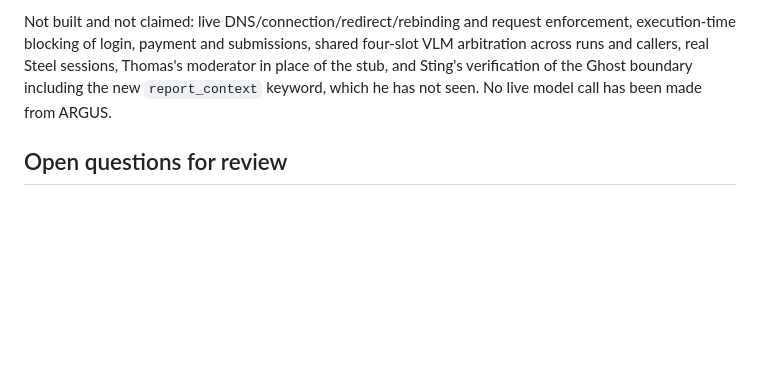
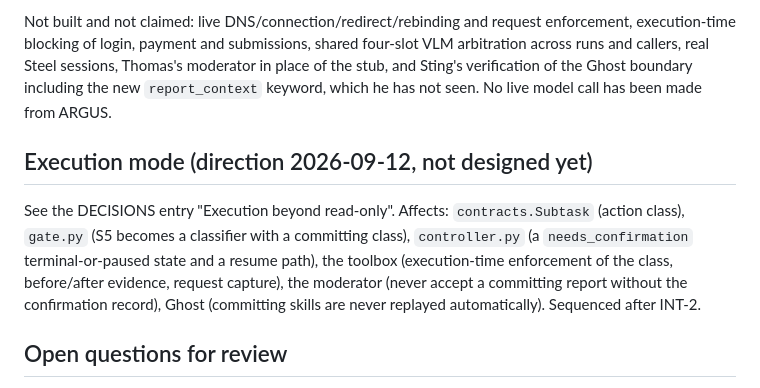
Before and after one commit to Tabel0112/Bots, a Markdown page: docs/hackathon/ARGUS.md, the part around the change. Drawn GitHub-style; blank space fills up the shorter version.

```diff
--- a/docs/hackathon/ARGUS.md
+++ b/docs/hackathon/ARGUS.md
@@ -122,6 +122,10 @@ Built and covered by the offline suite: the interpreter's second tier (open inte
 
 Not built and not claimed: live DNS/connection/redirect/rebinding and request enforcement, execution-time blocking of login, payment and submissions, shared four-slot VLM arbitration across runs and callers, real Steel sessions, Thomas's moderator in place of the stub, and Sting's verification of the Ghost boundary including the new `report_context` keyword, which he has not seen. No live model call has been made from ARGUS.
 
+## Execution mode (direction 2026-09-12, not designed yet)
+
+See the DECISIONS entry "Execution beyond read-only". Affects: `contracts.Subtask` (action class), `gate.py` (S5 becomes a classifier with a committing class), `controller.py` (a `needs_confirmation` terminal-or-paused state and a resume path), the toolbox (execution-time enforcement of the class, before/after evidence, request capture), the moderator (never accept a committing report without the confirmation record), Ghost (committing skills are never replayed automatically). Sequenced after INT-2.
+
 ## Open questions for review
 
 - Does `clarify` need a way to resume a run after the user answers, or is a new request enough for the MVP?
```
Also changed, not shown: docs/ai/DECISIONS.md (+1 -0 lines).
